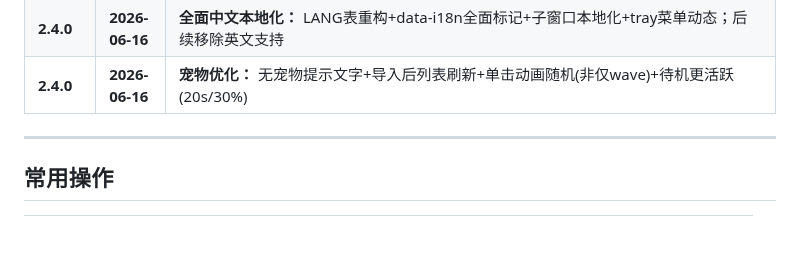
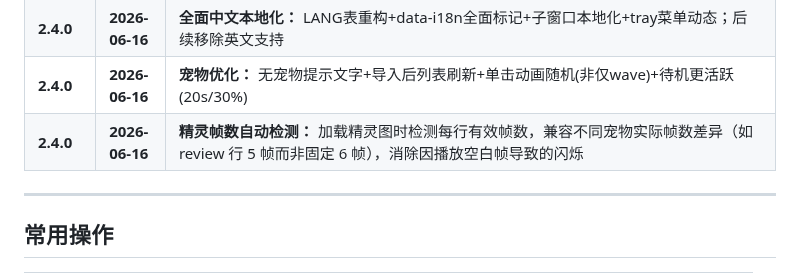
Before and after one commit to sandsand244263/idel-dream-maker, a Markdown page: CLAUDE.md, the part around the change. Drawn GitHub-style; blank space fills up the shorter version.

Commit message:
docs: 追加精灵帧数自动检测版本记录

```diff
--- a/CLAUDE.md
+++ b/CLAUDE.md
@@ -475,6 +475,7 @@ function exitToHub() {
 | **2.4.0** | **2026-06-16** | **数据规格对齐 + 节假日系统重写：** 称号30/成就50/节日25+，农历动态计算，临近3天检测，ScenarioWriter全规格更新；删副本MD格式模板+节假日事件池+副本设定集；废土副本扩充(称号30/成就50/节日事件52条)；Mac适配代码编写（未测试）
 | **2.4.0** | **2026-06-16** | **全面中文本地化：** LANG表重构+data-i18n全面标记+子窗口本地化+tray菜单动态；后续移除英文支持
 | **2.4.0** | **2026-06-16** | **宠物优化：** 无宠物提示文字+导入后列表刷新+单击动画随机(非仅wave)+待机更活跃(20s/30%)
+| **2.4.0** | **2026-06-16** | **精灵帧数自动检测：** 加载精灵图时检测每行有效帧数，兼容不同宠物实际帧数差异（如 review 行 5 帧而非固定 6 帧），消除因播放空白帧导致的闪烁
 
 ---
 
```
